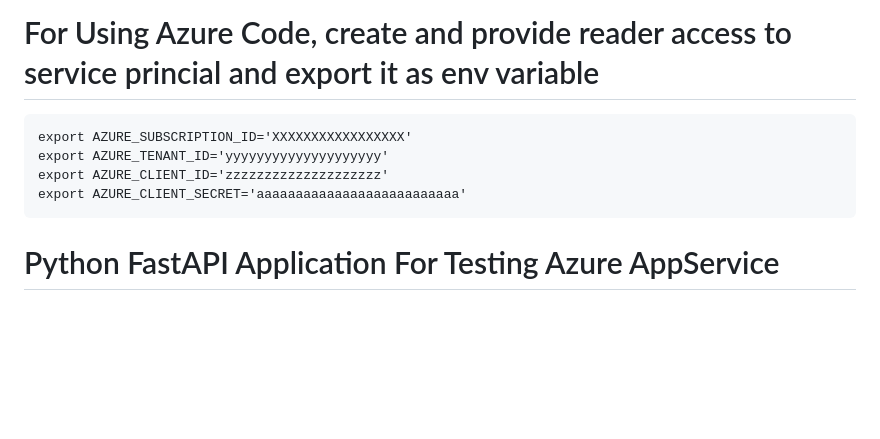
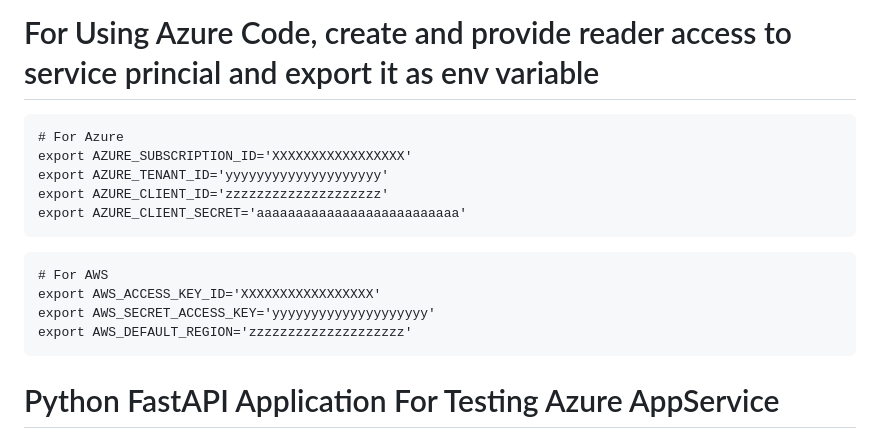
Before and after one commit to SreeVeerDevOps/python-fastapi-docker-public, a Markdown page: ReadMe.md, the part around the change. Drawn GitHub-style; blank space fills up the shorter version.

````diff
--- a/ReadMe.md
+++ b/ReadMe.md
@@ -1,9 +1,16 @@
 # For Using Azure Code, create and provide reader access to service princial and export it as env variable
 ```
+# For Azure
 export AZURE_SUBSCRIPTION_ID='XXXXXXXXXXXXXXXXX'
 export AZURE_TENANT_ID='yyyyyyyyyyyyyyyyyyyy'
 export AZURE_CLIENT_ID='zzzzzzzzzzzzzzzzzzzz'
 export AZURE_CLIENT_SECRET='aaaaaaaaaaaaaaaaaaaaaaaaaa'
+```
+```
+# For AWS
+export AWS_ACCESS_KEY_ID='XXXXXXXXXXXXXXXXX'
+export AWS_SECRET_ACCESS_KEY='yyyyyyyyyyyyyyyyyyyy'
+export AWS_DEFAULT_REGION='zzzzzzzzzzzzzzzzzzzz'
 ```
 
 # Python FastAPI Application For Testing Azure AppService
````
